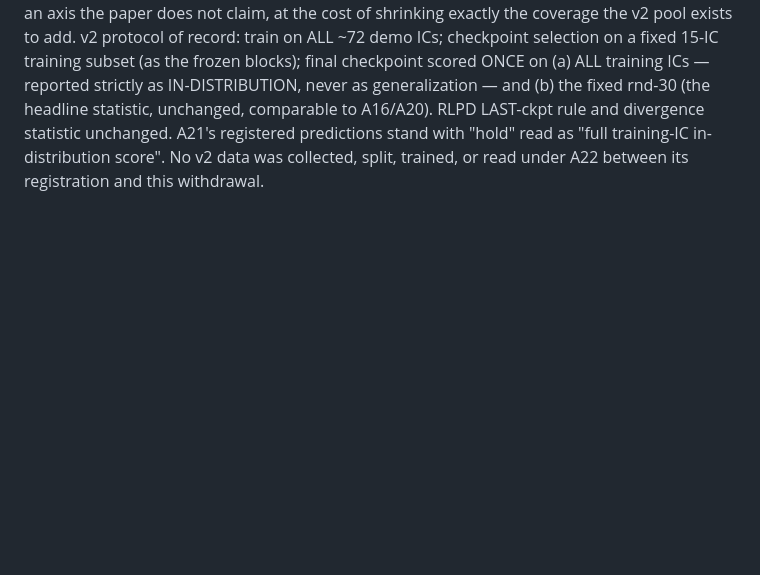
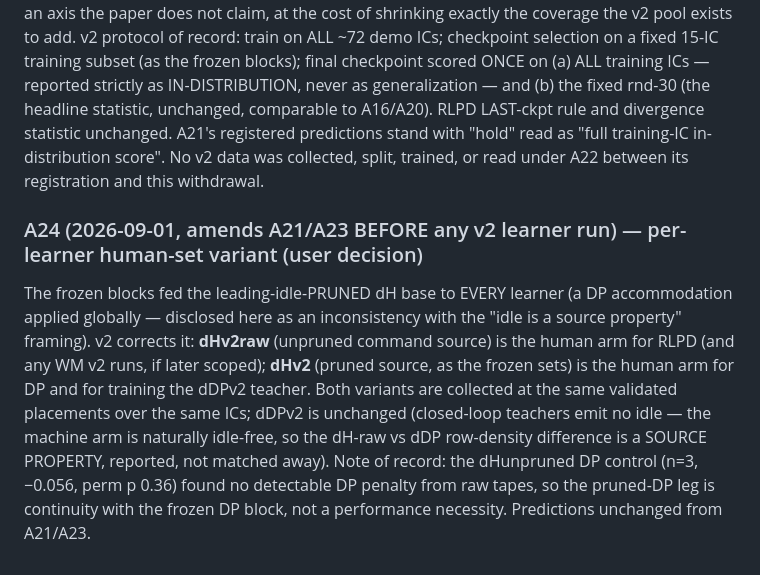
Before and after one commit to dirkmcpherson/genesis_pickaplace, a Markdown page: paper/PREREG_final_round_robin_2026-08-23.md, the part around the change. Drawn GitHub-style; blank space fills up the shorter version.

Commit message:
PREREG A24: dHv2raw for RLPD/WM, pruned dHv2 for DP + teacher (per-learner human variants)
Co-Authored-By: Claude Fable 5 <noreply@anthropic.com>
Claude-Session: https://claude.ai/code/session_01TENKaMJjG5XYmQp1cxNzAA

```diff
--- a/paper/PREREG_final_round_robin_2026-08-23.md
+++ b/paper/PREREG_final_round_robin_2026-08-23.md
@@ -420,3 +420,14 @@ checkpoint selection on a fixed 15-IC training subset (as the frozen blocks); fi
 (the headline statistic, unchanged, comparable to A16/A20). RLPD LAST-ckpt rule and divergence statistic unchanged.
 A21's registered predictions stand with "hold" read as "full training-IC in-distribution score". No v2 data was
 collected, split, trained, or read under A22 between its registration and this withdrawal.
+
+### A24 (2026-09-01, amends A21/A23 BEFORE any v2 learner run) — per-learner human-set variant (user decision)
+The frozen blocks fed the leading-idle-PRUNED dH base to EVERY learner (a DP accommodation applied globally —
+disclosed here as an inconsistency with the "idle is a source property" framing). v2 corrects it: **dHv2raw**
+(unpruned command source) is the human arm for RLPD (and any WM v2 runs, if later scoped); **dHv2** (pruned
+source, as the frozen sets) is the human arm for DP and for training the dDPv2 teacher. Both variants are
+collected at the same validated placements over the same ICs; dDPv2 is unchanged (closed-loop teachers emit no
+idle — the machine arm is naturally idle-free, so the dH-raw vs dDP row-density difference is a SOURCE PROPERTY,
+reported, not matched away). Note of record: the dHunpruned DP control (n=3, −0.056, perm p 0.36) found no
+detectable DP penalty from raw tapes, so the pruned-DP leg is continuity with the frozen DP block, not a
+performance necessity. Predictions unchanged from A21/A23.
```
